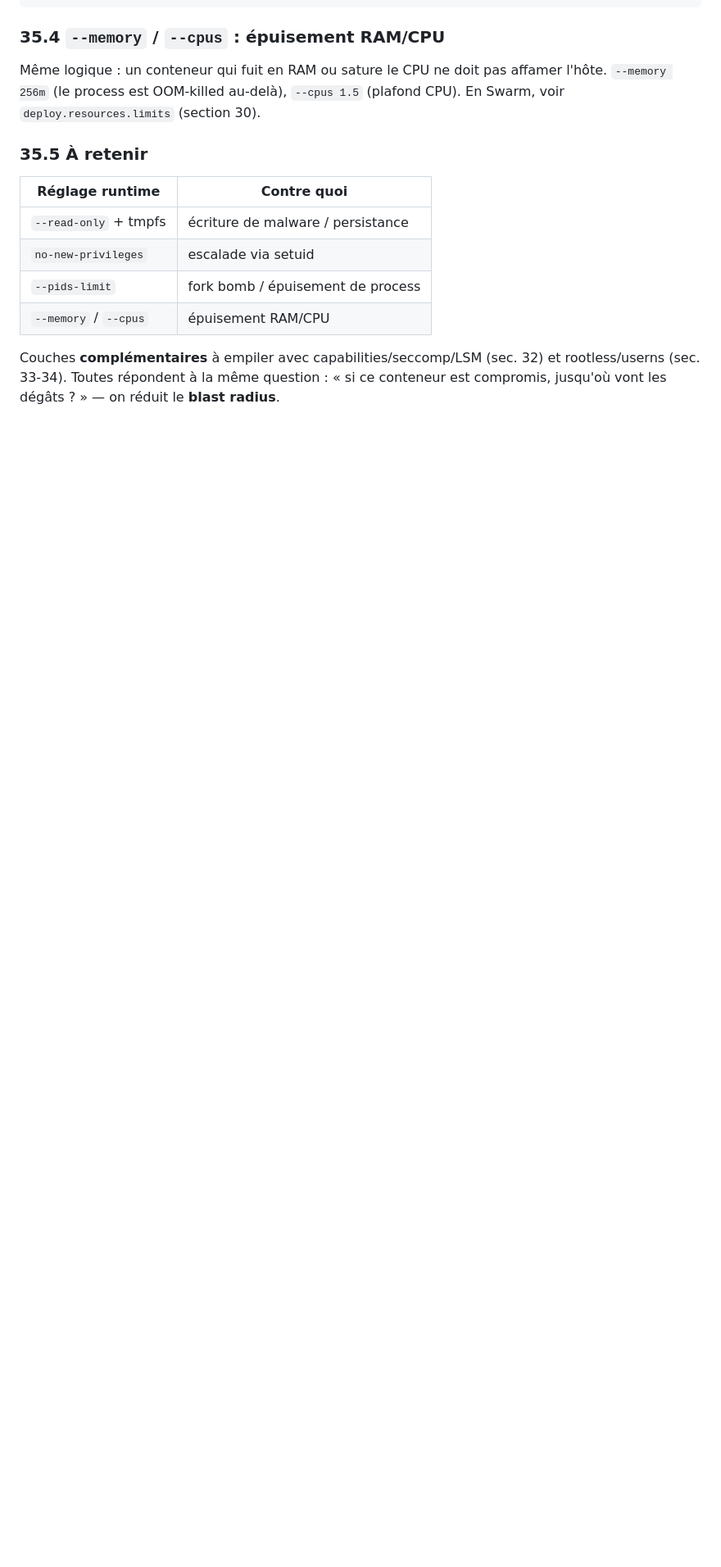
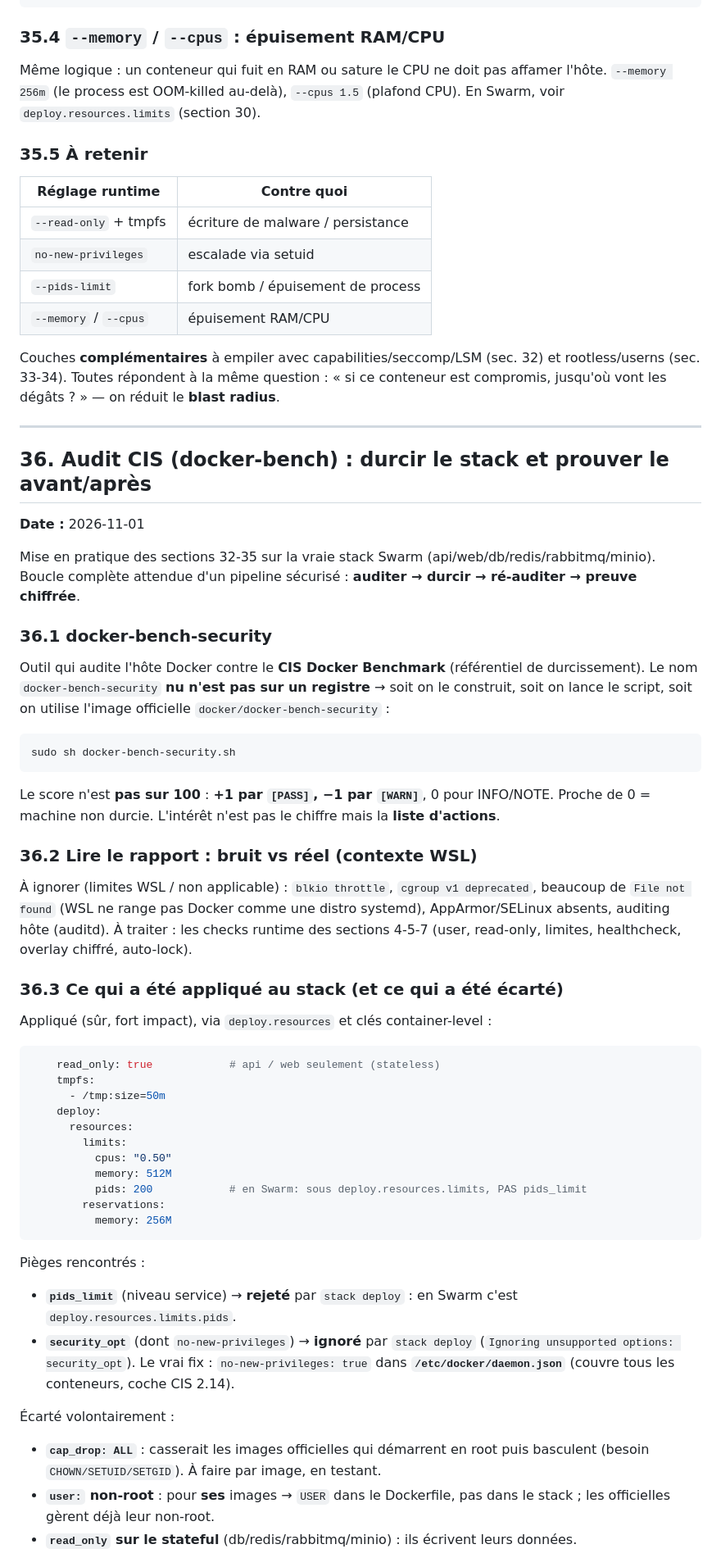
Before and after one commit to Lobgif/DevSecOps, a Markdown page: docs/DevSecOps.md, the part around one of its changes. Shown at 82% size. Rendered like a GitHub page; blank space fills up the shorter version.

Commit message:
docs: CIS audit with docker-bench (hardening stack, prod vs dev, WSL limits, -2 to 12)
Co-Authored-By: Claude Opus 4.8 <noreply@anthropic.com>

````diff
--- a/docs/DevSecOps.md
+++ b/docs/DevSecOps.md
@@ -3372,3 +3372,65 @@ Même logique : un conteneur qui fuit en RAM ou sature le CPU ne doit pas affame
 Couches **complémentaires** à empiler avec capabilities/seccomp/LSM (sec. 32) et rootless/userns
 (sec. 33-34). Toutes répondent à la même question : « si ce conteneur est compromis, jusqu'où vont
 les dégâts ? » — on réduit le **blast radius**.
+
+---
+
+## 36. Audit CIS (docker-bench) : durcir le stack et prouver le avant/après
+
+**Date :** 2026-11-01
+
+Mise en pratique des sections 32-35 sur la vraie stack Swarm (api/web/db/redis/rabbitmq/minio).
+Boucle complète attendue d'un pipeline sécurisé : **auditer → durcir → ré-auditer → preuve chiffrée**.
+
+### 36.1 docker-bench-security
+
+Outil qui audite l'hôte Docker contre le **CIS Docker Benchmark** (référentiel de durcissement).
+Le nom `docker-bench-security` **nu n'est pas sur un registre** → soit on le construit, soit on
+lance le script, soit on utilise l'image officielle `docker/docker-bench-security` :
+
+```bash
+sudo sh docker-bench-security.sh
+```
+
+Le score n'est **pas sur 100** : **+1 par `[PASS]`, −1 par `[WARN]`**, 0 pour INFO/NOTE. Proche de 0
+= machine non durcie. L'intérêt n'est pas le chiffre mais la **liste d'actions**.
+
+### 36.2 Lire le rapport : bruit vs réel (contexte WSL)
+
+À ignorer (limites WSL / non applicable) : `blkio throttle`, `cgroup v1 deprecated`, beaucoup de
+`File not found` (WSL ne range pas Docker comme une distro systemd), AppArmor/SELinux absents,
+auditing hôte (auditd). À traiter : les checks runtime des sections 4-5-7 (user, read-only,
+limites, healthcheck, overlay chiffré, auto-lock).
+
+### 36.3 Ce qui a été appliqué au stack (et ce qui a été écarté)
+
+Appliqué (sûr, fort impact), via `deploy.resources` et clés container-level :
+
+```yaml
+    read_only: true            # api / web seulement (stateless)
+    tmpfs:
+      - /tmp:size=50m
+    deploy:
+      resources:
+        limits:
+          cpus: "0.50"
+          memory: 512M
+          pids: 200            # en Swarm: sous deploy.resources.limits, PAS pids_limit
+        reservations:
+          memory: 256M
+```
+
+Pièges rencontrés :
+- **`pids_limit`** (niveau service) → **rejeté** par `stack deploy` : en Swarm c'est
+  `deploy.resources.limits.pids`.
+- **`security_opt`** (dont `no-new-privileges`) → **ignoré** par `stack deploy`
+  (`Ignoring unsupported options: security_opt`). Le vrai fix : `no-new-privileges: true` dans
+  **`/etc/docker/daemon.json`** (couvre tous les conteneurs, coche CIS 2.14).
+
+Écarté volontairement :
+- **`cap_drop: ALL`** : casserait les images officielles qui démarrent en root puis basculent
+  (besoin `CHOWN/SETUID/SETGID`). À faire par image, en testant.
+- **`user:` non-root** : pour **ses** images → `USER` dans le Dockerfile, pas dans le stack ;
+  les officielles gèrent déjà leur non-root.
+- **`read_only` sur le stateful** (db/redis/rabbitmq/minio) : ils écrivent leurs données.
+
````
Also changed, not shown: other parts of docs/DevSecOps.md (+45 -0 lines).
